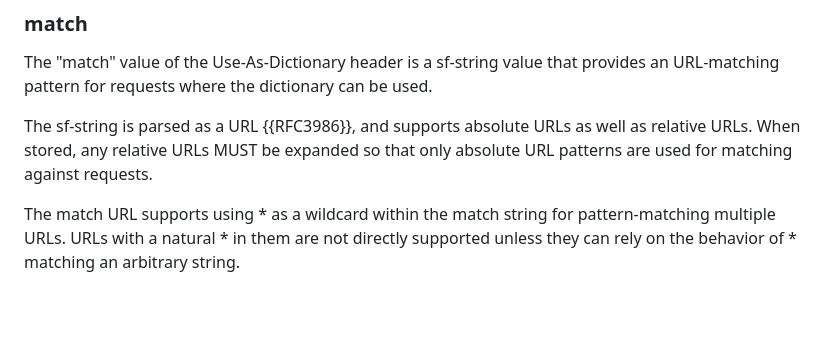
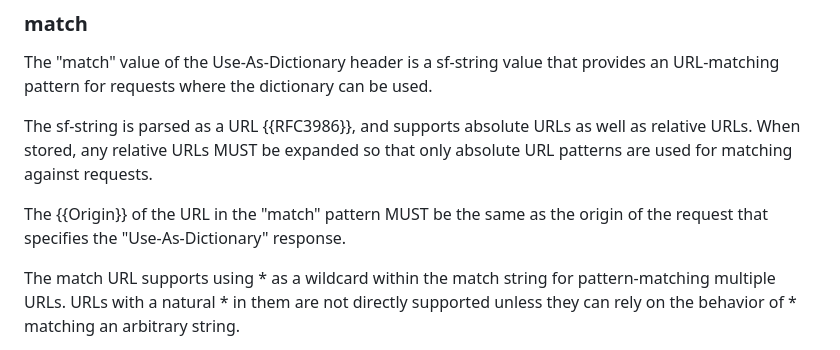
Before and after one commit to pmeenan/i-d-compression-dictionary, a Markdown page: draft-meenan-httpbis-compression-dictionary.md, the part around the change. GitHub-like rendering; blank space fills up the shorter version.

Commit message:
Some language cleanup

```diff
--- a/draft-meenan-httpbis-compression-dictionary.md
+++ b/draft-meenan-httpbis-compression-dictionary.md
@@ -89,6 +89,9 @@ provides an URL-matching pattern for requests where the dictionary can be used.
 The sf-string is parsed as a URL {{RFC3986}}, and supports absolute URLs
 as well as relative URLs. When stored, any relative URLs MUST be expanded
 so that only absolute URL patterns are used for matching against requests.
+
+The {{Origin}} of the URL in the "match" pattern MUST be the same as the
+origin of the request that specifies the "Use-As-Dictionary" response.
 
 The match URL supports using * as a wildcard within the match string for
 pattern-matching multiple URLs. URLs with a natural * in them are not directly
```
